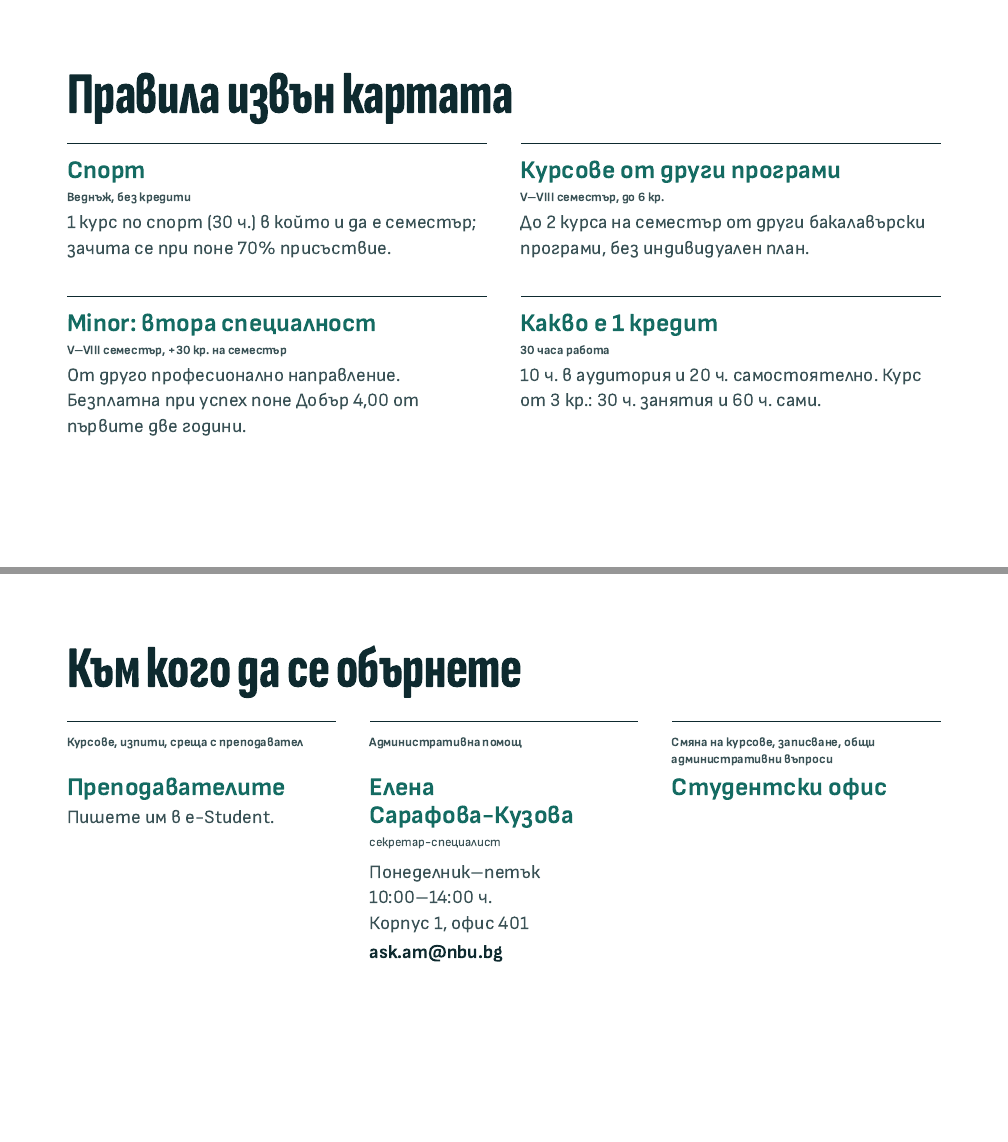
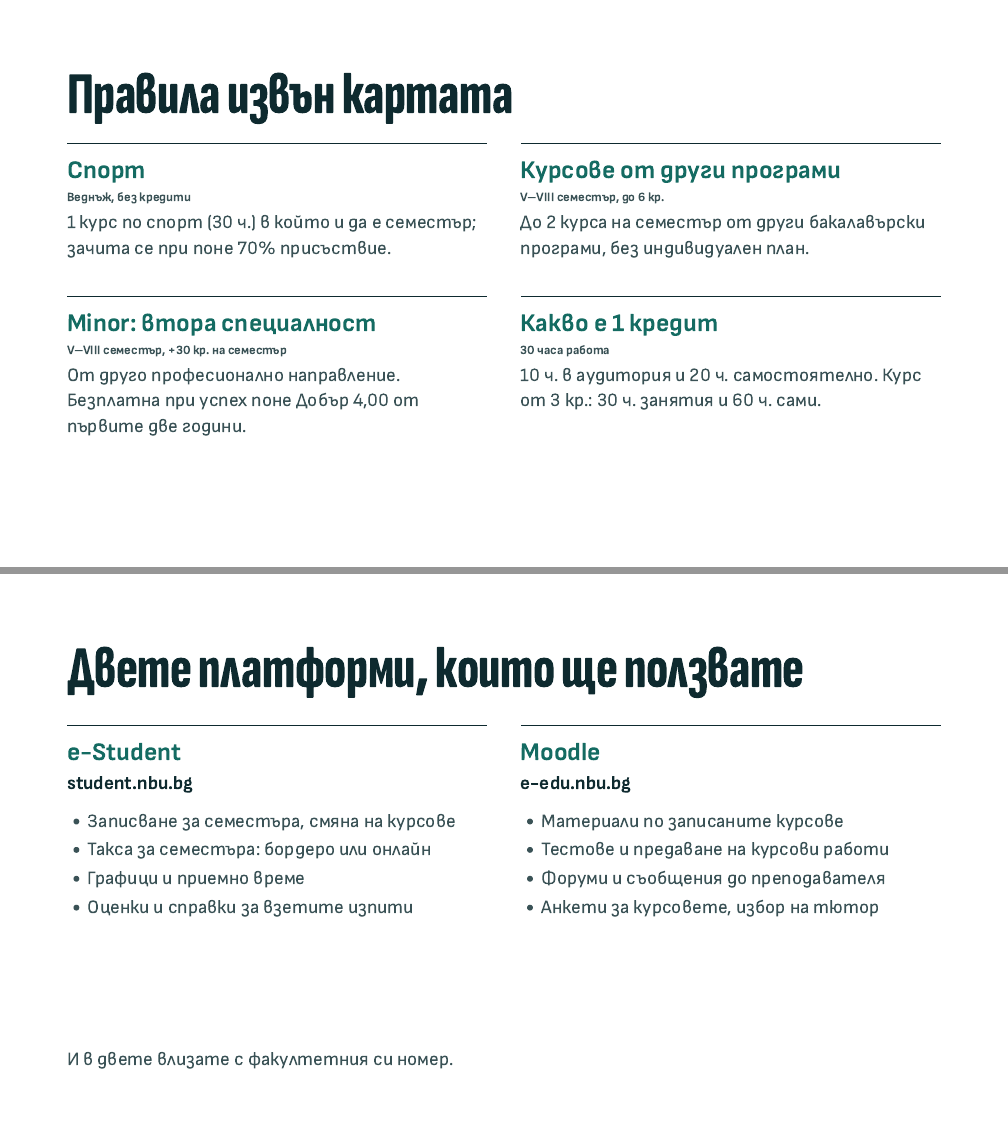
Before and after one commit to quantumjazz/intro-new-students, a Quarto document (vavedenie.qmd): pages 16 and 17 of 30 before the commit and pages 16 and 17 of 31 after it, joined at a grey line. The pictures show the output file vavedenie.html that the author committed with the source, opened offline.

Commit message:
Add a slide on the two platforms: e-Student and Moodle
What students do in e-Student (student.nbu.bg) and in Moodle
(e-edu.nbu.bg), placed before "Към кого да се обърнете". Facts are from
the e-Student login page and NBU's student FAQ pages; later timings
shift by 45 s.

Co-Authored-By: Claude Opus 5.5 <noreply@anthropic.com>

```diff
--- a/vavedenie.qmd
+++ b/vavedenie.qmd
@@ -770,3 +770,63 @@ V–VIII семестър, +30 кр. на семестър
 И какво всъщност е един кредит: 30 часа работа, от които само 10 в аудиторията (при чуждия език 15 и 15). Останалото е ваша работа.
 :::
 
+## {#platformi}
+
+::::::: {.frame .g48}
+
+::: {.d112}
+Двете платформи, които ще ползвате
+:::
+
+::::: {.grid2 .g64}
+
+:::: {.card}
+
+::: {.d64 .c-teal}
+e-Student
+:::
+
+::: {.t36 .bold .c-ink}
+student.nbu.bg
+:::
+
+::: {.t36 .plain-list}
+- Записване за семестъра, смяна на курсове
+- Такса за семестъра: бордеро или онлайн
+- Графици и приемно време
+- Оценки и справки за взетите изпити
+:::
+
+::::
+
+:::: {.card}
+
+::: {.d64 .c-teal}
+Moodle
+:::
+
+::: {.t36 .bold .c-ink}
+e-edu.nbu.bg
+:::
+
+::: {.t36 .plain-list}
+- Материали по записаните курсове
+- Тестове и предаване на курсови работи
+- Форуми и съобщения до преподавателя
+- Анкети за курсовете, избор на тютор
+:::
+
+::::
+
+:::::
+
+::: {.spacer}
+:::
+
+::: {.t36}
+И в двете влизате с факултетния си номер.
+:::
+
+:::::::
+
+::: {.notes}
--- a/vavedenie.scss
+++ b/vavedenie.scss
@@ -145,6 +145,8 @@ $display: 'Sofia Sans Extra Condensed', Arial, sans-serif;
   }
   .card.good { border: 2px solid $teal; }
   .topic { min-height: calc(2 * 1.35em); }
+  .plain-list ul { margin: 8px 0 0; padding-left: 1.1em; }
+  .plain-list li { margin: 6px 0; }
   .divider { border-top: 2px solid $hairline; padding-top: 40px; display: flex; flex-direction: column; gap: 12px; }
 
   .qr {
```
Also changed, not shown: vavedenie.html, vavedenie.qmd (35 more changed lines).
